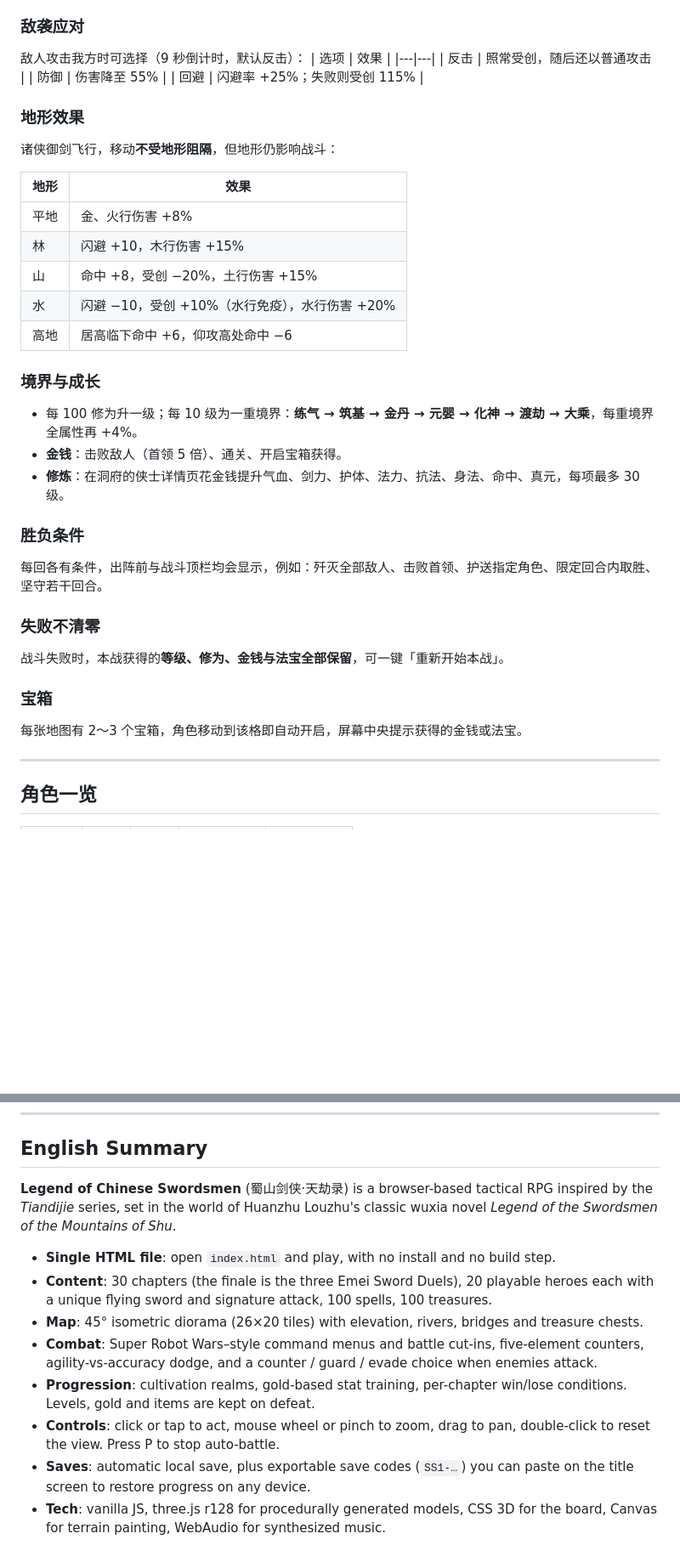
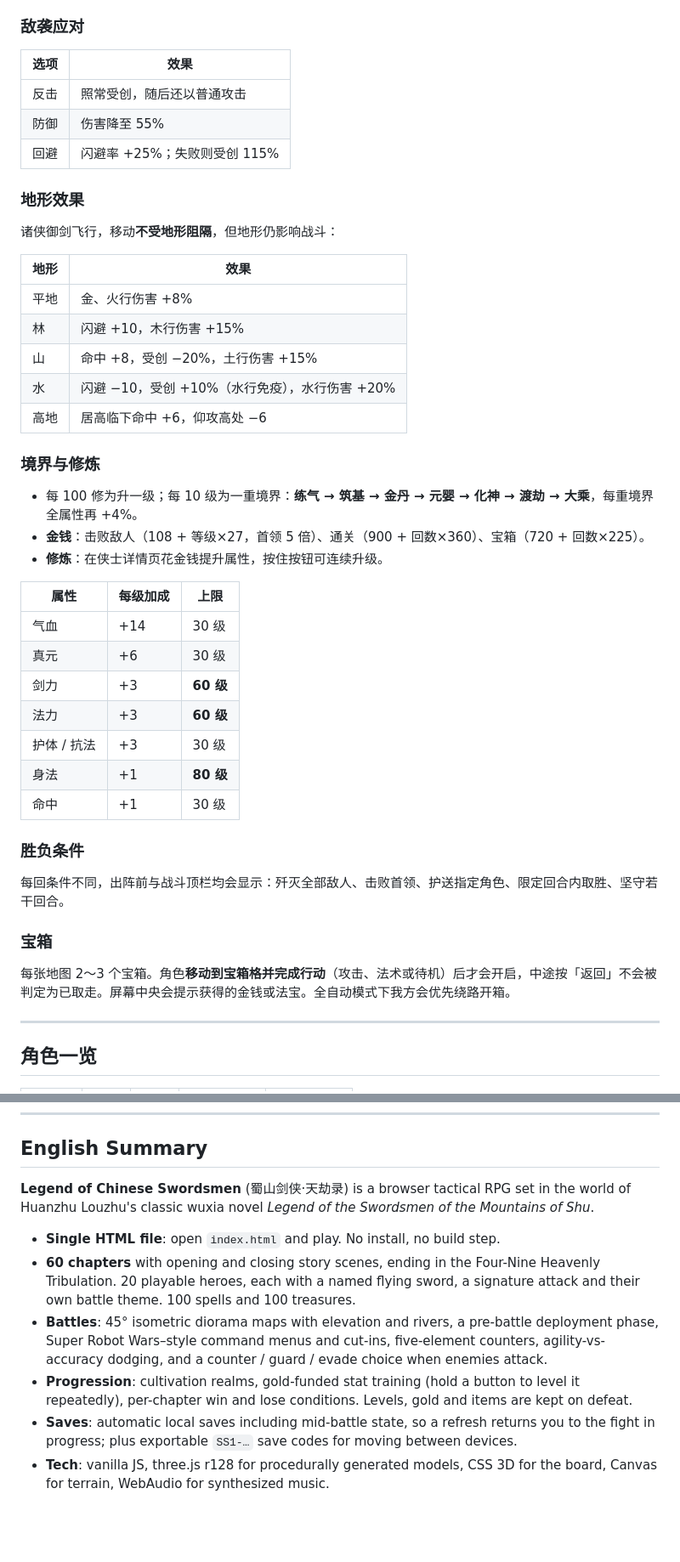
Before and after one commit to ivephoton/legend-of-chinese-swordsmen, a Markdown page: README.md, 2 parts joined by grey strips. Shown at 85% size. GitHub-like rendering; blank space fills up the shorter version.

```diff
--- a/README.md
+++ b/README.md
@@ -85,7 +93,6 @@ https://<你的用户名>.github.io/legend-of-chinese-swordsmen/
 - 普通攻击与伤害类道法都可以被闪避；被定身者无法闪避。
 
 ### 敌袭应对
-敌人攻击我方时可选择（9 秒倒计时，默认反击）：
 | 选项 | 效果 |
 |---|---|
 | 反击 | 照常受创，随后还以普通攻击 |
@@ -101,21 +108,28 @@ https://<你的用户名>.github.io/legend-of-chinese-swordsmen/
 | 林 | 闪避 +10，木行伤害 +15% |
 | 山 | 命中 +8，受创 −20%，土行伤害 +15% |
 | 水 | 闪避 −10，受创 +10%（水行免疫），水行伤害 +20% |
-| 高地 | 居高临下命中 +6，仰攻高处命中 −6 |
+| 高地 | 居高临下命中 +6，仰攻高处 −6 |
 
-### 境界与成长
+### 境界与修炼
 - 每 100 修为升一级；每 10 级为一重境界：**练气 → 筑基 → 金丹 → 元婴 → 化神 → 渡劫 → 大乘**，每重境界全属性再 +4%。
-- **金钱**：击败敌人（首领 5 倍）、通关、开启宝箱获得。
-- **修炼**：在洞府的侠士详情页花金钱提升气血、剑力、护体、法力、抗法、身法、命中、真元，每项最多 30 级。
+- **金钱**：击败敌人（108 + 等级×27，首领 5 倍）、通关（900 + 回数×360）、宝箱（720 + 回数×225）。
+- **修炼**：在侠士详情页花金钱提升属性，按住按钮可连续升级。
+
+| 属性 | 每级加成 | 上限 |
+|---|---|---|
+| 气血 | +14 | 30 级 |
+| 真元 | +6 | 30 级 |
+| 剑力 | +3 | **60 级** |
+| 法力 | +3 | **60 级** |
+| 护体 / 抗法 | +3 | 30 级 |
+| 身法 | +1 | **80 级** |
+| 命中 | +1 | 30 级 |
 
 ### 胜负条件
-每回各有条件，出阵前与战斗顶栏均会显示，例如：歼灭全部敌人、击败首领、护送指定角色、限定回合内取胜、坚守若干回合。
-
-### 失败不清零
-战斗失败时，本战获得的**等级、修为、金钱与法宝全部保留**，可一键「重新开始本战」。
+每回条件不同，出阵前与战斗顶栏均会显示：歼灭全部敌人、击败首领、护送指定角色、限定回合内取胜、坚守若干回合。
 
 ### 宝箱
-每张地图有 2～3 个宝箱，角色移动到该格即自动开启，屏幕中央提示获得的金钱或法宝。
+每张地图 2～3 个宝箱。角色**移动到宝箱格并完成行动**（攻击、法术或待机）后才会开启，中途按「返回」不会被判定为已取走。屏幕中央会提示获得的金钱或法宝。全自动模式下我方会优先绕路开箱。
 
 ---
 
@@ -222,13 +244,11 @@ python -m http.server 8000
 <a id="english"></a>
 ## English Summary
 
-**Legend of Chinese Swordsmen** (蜀山剑侠·天劫录) is a browser-based tactical RPG inspired by the *Tiandijie* series, set in the world of Huanzhu Louzhu's classic wuxia novel *Legend of the Swordsmen of the Mountains of Shu*.
+**Legend of Chinese Swordsmen** (蜀山剑侠·天劫录) is a browser tactical RPG set in the world of Huanzhu Louzhu's classic wuxia novel *Legend of the Swordsmen of the Mountains of Shu*.
 
-- **Single HTML file**: open `index.html` and play, with no install and no build step.
-- **Content**: 30 chapters (the finale is the three Emei Sword Duels), 20 playable heroes each with a unique flying sword and signature attack, 100 spells, 100 treasures.
-- **Map**: 45° isometric diorama (26×20 tiles) with elevation, rivers, bridges and treasure chests.
-- **Combat**: Super Robot Wars–style command menus and battle cut-ins, five-element counters, agility-vs-accuracy dodge, and a counter / guard / evade choice when enemies attack.
-- **Progression**: cultivation realms, gold-based stat training, per-chapter win/lose conditions. Levels, gold and items are kept on defeat.
-- **Controls**: click or tap to act, mouse wheel or pinch to zoom, drag to pan, double-click to reset the view. Press P to stop auto-battle.
-- **Saves**: automatic local save, plus exportable save codes (`SS1-…`) you can paste on the title screen to restore progress on any device.
-- **Tech**: vanilla JS, three.js r128 for procedurally generated models, CSS 3D for the board, Canvas for terrain painting, WebAudio for synthesized music.
+- **Single HTML file**: open `index.html` and play. No install, no build step.
+- **60 chapters** with opening and closing story scenes, ending in the Four-Nine Heavenly Tribulation. 20 playable heroes, each with a named flying sword, a signature attack and their own battle theme. 100 spells and 100 treasures.
+- **Battles**: 45° isometric diorama maps with elevation and rivers, a pre-battle deployment phase, Super Robot Wars–style command menus and cut-ins, five-element counters, agility-vs-accuracy dodging, and a counter / guard / evade choice when enemies attack.
+- **Progression**: cultivation realms, gold-funded stat training (hold a button to level it repeatedly), per-chapter win and lose conditions. Levels, gold and items are kept on defeat.
+- **Saves**: automatic local saves including mid-battle state, so a refresh returns you to the fight in progress; plus exportable `SS1-…` save codes for moving between devices.
+- **Tech**: vanilla JS, three.js r128 for procedurally generated models, CSS 3D for the board, Canvas for terrain, WebAudio for synthesized music.
```
Also changed, not shown: other parts of README.md (+59 -43 lines).
